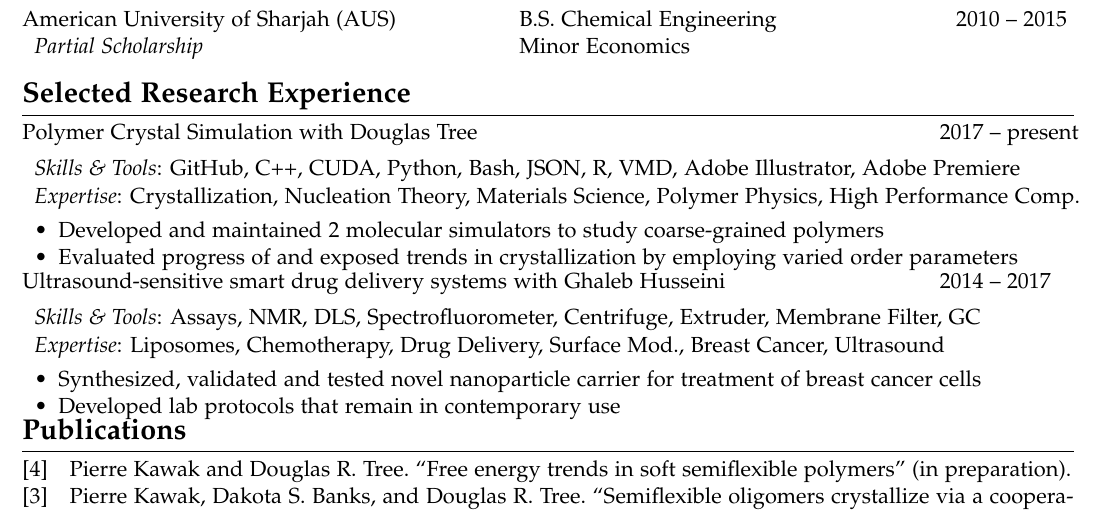
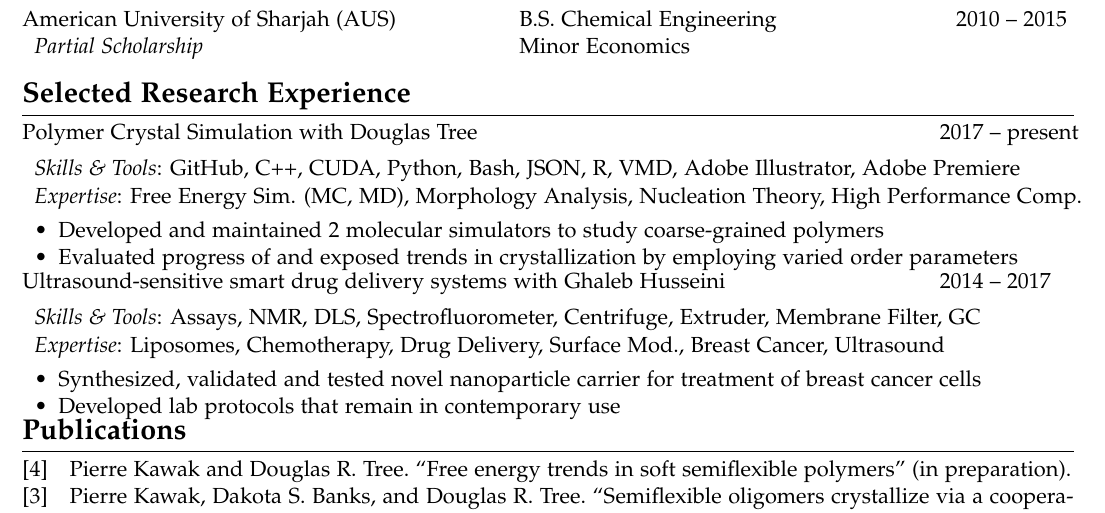
Before and after one commit to pkawak/Pierre_Academic_CV, a LaTeX document (main.tex): part of page 1 of 2, cut so that both start at the same text. Compiled offline with pdfLaTeX.

Commit message:
better expertise column

```diff
--- a/main.tex
+++ b/main.tex
@@ -226,7 +226,8 @@
 \begin{tabular}{@{}p{0.85\textwidth}l@{}}
   Polymer Crystal Simulation with Douglas Tree & 2017 -- present \\[6pt]
   \multicolumn{2}{p{\textwidth}}{\textit{Skills \& Tools}: GitHub, C++, CUDA, Python, Bash, JSON, R, VMD, Adobe Illustrator, Adobe Premiere} \\[2pt]
-  \multicolumn{2}{p{\textwidth}}{\textit{Expertise}: Crystallization, Nucleation Theory, Materials Science, Polymer Physics, High Performance Comp.} \\
+  \multicolumn{2}{p{\textwidth}}{\textit{Expertise}: Free Energy Sim. (MC, MD), Morphology Analysis, Nucleation Theory, High Performance Comp.} \\
+  %\multicolumn{2}{p{\textwidth}}{\textit{Expertise}: Crystallization, Nucleation Theory, Materials Science, Polymer Physics, High Performance Comp.} \\
   \multicolumn{2}{p{\textwidth}}{
     \begin{tabitemize}
       \item Developed and maintained 2 molecular simulators to study coarse-grained polymers
```
Also changed, not shown: main.pdf.
